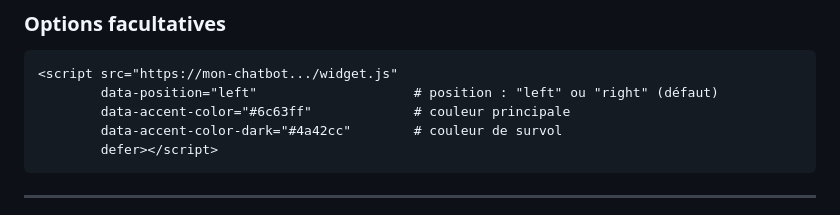
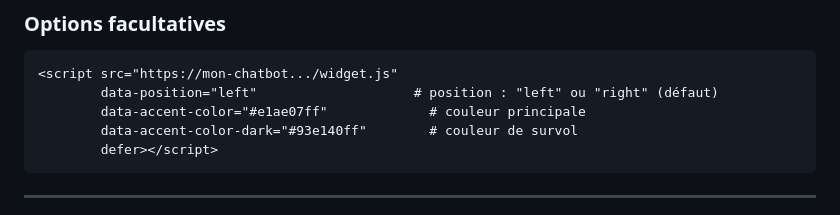
Before and after one commit to stackbi/chatbot-aida, a Markdown page: README.md, the part around the change. GitHub-like rendering.

Commit message:
pusherone

````diff
--- a/README.md
+++ b/README.md
@@ -294,8 +294,8 @@ C'est tout — aucune autre étape. Le widget va automatiquement :
 ```html
 <script src="https://mon-chatbot.../widget.js"
         data-position="left"                    # position : "left" ou "right" (défaut)
-        data-accent-color="#6c63ff"             # couleur principale
-        data-accent-color-dark="#4a42cc"        # couleur de survol
+        data-accent-color="#e1ae07ff"             # couleur principale
+        data-accent-color-dark="#93e140ff"        # couleur de survol
         defer></script>
 ```
 
````
